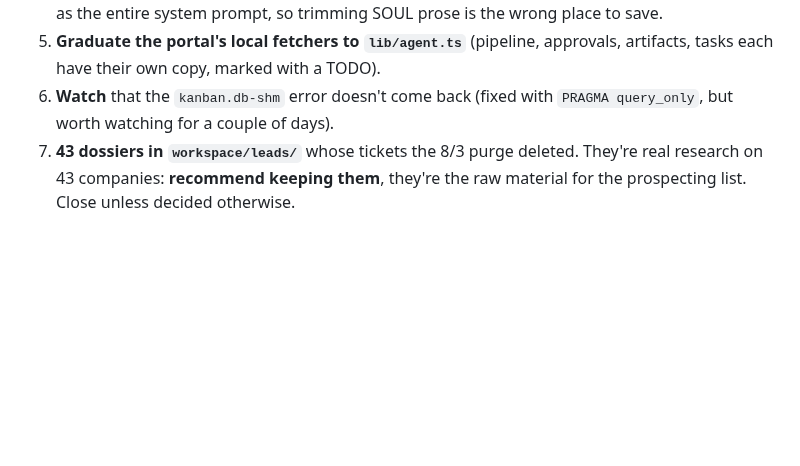
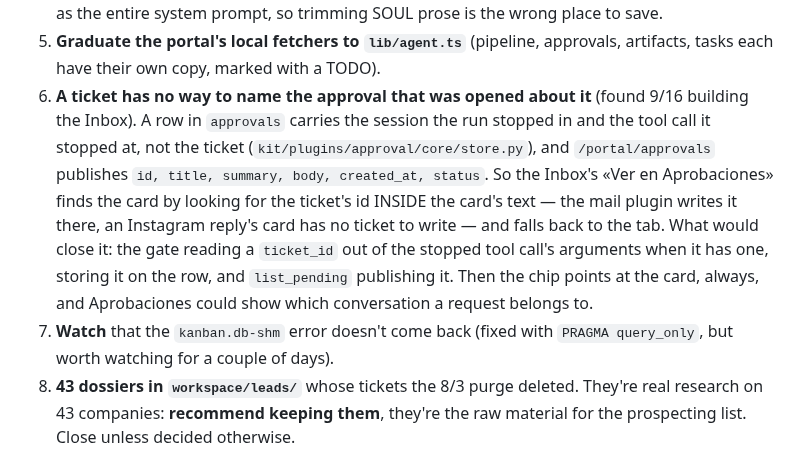
Before and after one commit to pdelabs/tuagente.uy, a Markdown page: docs/PENDING.md, the part around the change. Drawn GitHub-style; blank space fills up the shorter version.

Commit message:
docs: what the engine would need for a ticket to point at its own approval
Found building the Inbox: an approval row knows the session and the tool call,
never the ticket, so the only true link is the ticket's id written into the
card's text — which the mail plugin does and an Instagram reply's card cannot.
Written down with what would close it, because the chip works today and is less
precise than the rest of the screen.

Co-Authored-By: Claude Fable 5.1 <noreply@anthropic.com>
Claude-Session: https://claude.ai/code/session_01PCCrrT2yc2R46BkvGmiheF

```diff
--- a/docs/PENDING.md
+++ b/docs/PENDING.md
@@ -330,9 +330,21 @@ in `docs/east-requirements.md` §5; what is left is here.
    trimming SOUL prose is the wrong place to save.
 5. **Graduate the portal's local fetchers to `lib/agent.ts`** (pipeline,
    approvals, artifacts, tasks each have their own copy, marked with a TODO).
-6. **Watch** that the `kanban.db-shm` error doesn't come back (fixed with
+6. **A ticket has no way to name the approval that was opened about it**
+   (found 9/16 building the Inbox). A row in `approvals` carries the session
+   the run stopped in and the tool call it stopped at, not the ticket
+   (`kit/plugins/approval/core/store.py`), and `/portal/approvals` publishes
+   `id, title, summary, body, created_at, status`. So the Inbox's «Ver en
+   Aprobaciones» finds the card by looking for the ticket's id INSIDE the
+   card's text — the mail plugin writes it there, an Instagram reply's card has
+   no ticket to write — and falls back to the tab. What would close it: the
+   gate reading a `ticket_id` out of the stopped tool call's arguments when it
+   has one, storing it on the row, and `list_pending` publishing it. Then the
+   chip points at the card, always, and Aprobaciones could show which
+   conversation a request belongs to.
+7. **Watch** that the `kanban.db-shm` error doesn't come back (fixed with
    `PRAGMA query_only`, but worth watching for a couple of days).
-7. **43 dossiers in `workspace/leads/`** whose tickets the 8/3 purge deleted.
+8. **43 dossiers in `workspace/leads/`** whose tickets the 8/3 purge deleted.
    They're real research on 43 companies: **recommend keeping them**, they're
    the raw material for the prospecting list. Close unless decided otherwise.
 
```
